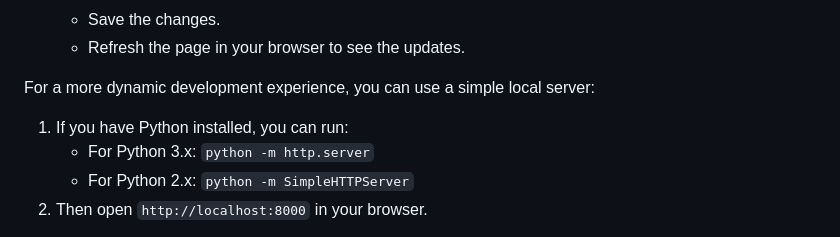
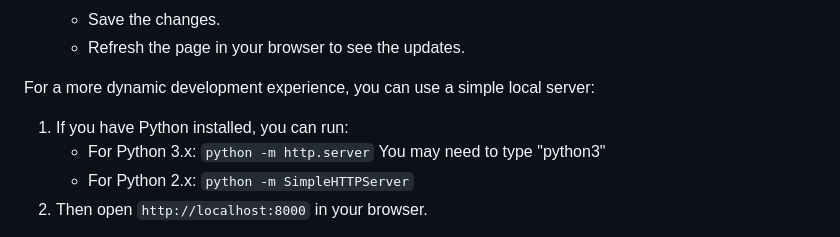
Before and after one commit to hamiltonnBC/CS_TA_Website, a Markdown page: README.md, the part around the change. Rendered like a GitHub page.

Commit message:
added note in readme

```diff
--- a/README.md
+++ b/README.md
@@ -58,7 +58,7 @@ This is a static website, so there's no need for a server or build process to ru
 
 For a more dynamic development experience, you can use a simple local server:
 1. If you have Python installed, you can run:
-   - For Python 3.x: `python -m http.server`
+   - For Python 3.x: `python -m http.server` You may need to type "python3"
    - For Python 2.x: `python -m SimpleHTTPServer`
 2. Then open `http://localhost:8000` in your browser.
 
```
